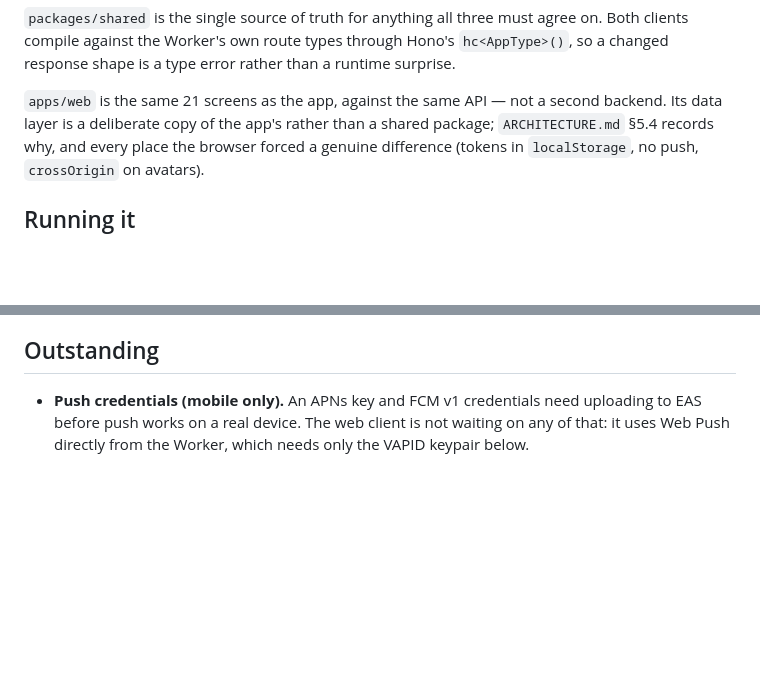
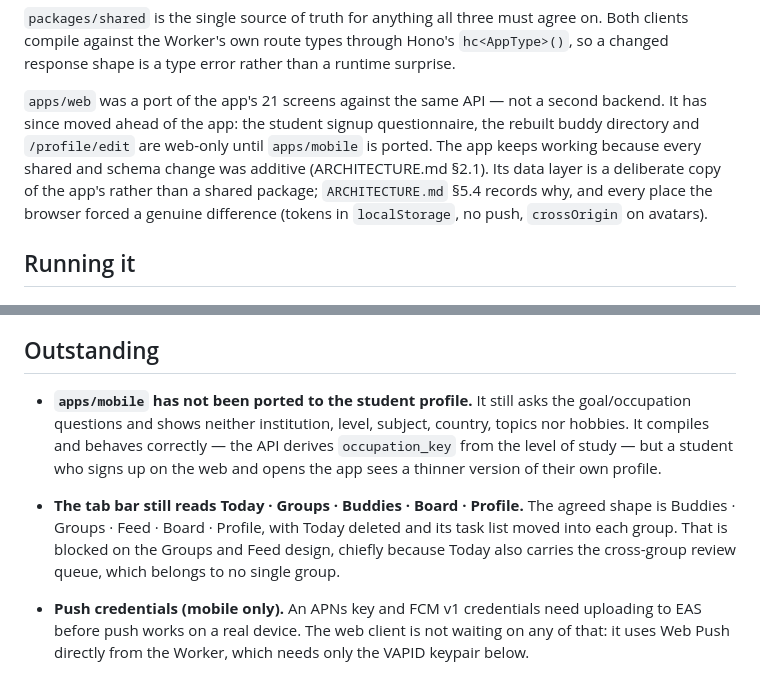
Before and after one commit to matthewships/buddy, a Markdown page: README.md, 2 parts joined by grey strips. GitHub-like rendering; blank space fills up the shorter version.

```diff
--- a/README.md
+++ b/README.md
@@ -23,8 +23,11 @@ agree on. Both clients compile against the Worker's own route types through
 Hono's `hc<AppType>()`, so a changed response shape is a type error rather than
 a runtime surprise.
 
-`apps/web` is the same 21 screens as the app, against the same API — not a
-second backend. Its data layer is a deliberate copy of the app's rather than a
+`apps/web` was a port of the app's 21 screens against the same API — not a
+second backend. It has since moved ahead of the app: the student signup
+questionnaire, the rebuilt buddy directory and `/profile/edit` are web-only
+until `apps/mobile` is ported. The app keeps working because every shared and
+schema change was additive (ARCHITECTURE.md §2.1). Its data layer is a deliberate copy of the app's rather than a
 shared package; `ARCHITECTURE.md` §5.4 records why, and every place the browser
 forced a genuine difference (tokens in `localStorage`, no push, `crossOrigin`
 on avatars).
@@ -158,6 +161,17 @@ added to the Home Screen; everywhere else no install is needed.
 
 ## Outstanding
 
+- **`apps/mobile` has not been ported to the student profile.** It still asks
+  the goal/occupation questions and shows neither institution, level, subject,
+  country, topics nor hobbies. It compiles and behaves correctly — the API
+  derives `occupation_key` from the level of study — but a student who signs up
+  on the web and opens the app sees a thinner version of their own profile.
+- **The tab bar still reads Today · Groups · Buddies · Board · Profile.** The
+  agreed shape is Buddies · Groups · Feed · Board · Profile, with Today deleted
+  and its task list moved into each group. That is blocked on the Groups and
+  Feed design, chiefly because Today also carries the cross-group review queue,
+  which belongs to no single group.
+
 - **Push credentials (mobile only).** An APNs key and FCM v1 credentials need
   uploading to EAS before push works on a real device. The web client is not
   waiting on any of that: it uses Web Push directly from the Worker, which needs
```
Also changed, not shown: ARCHITECTURE.md (+84 -6 lines).
